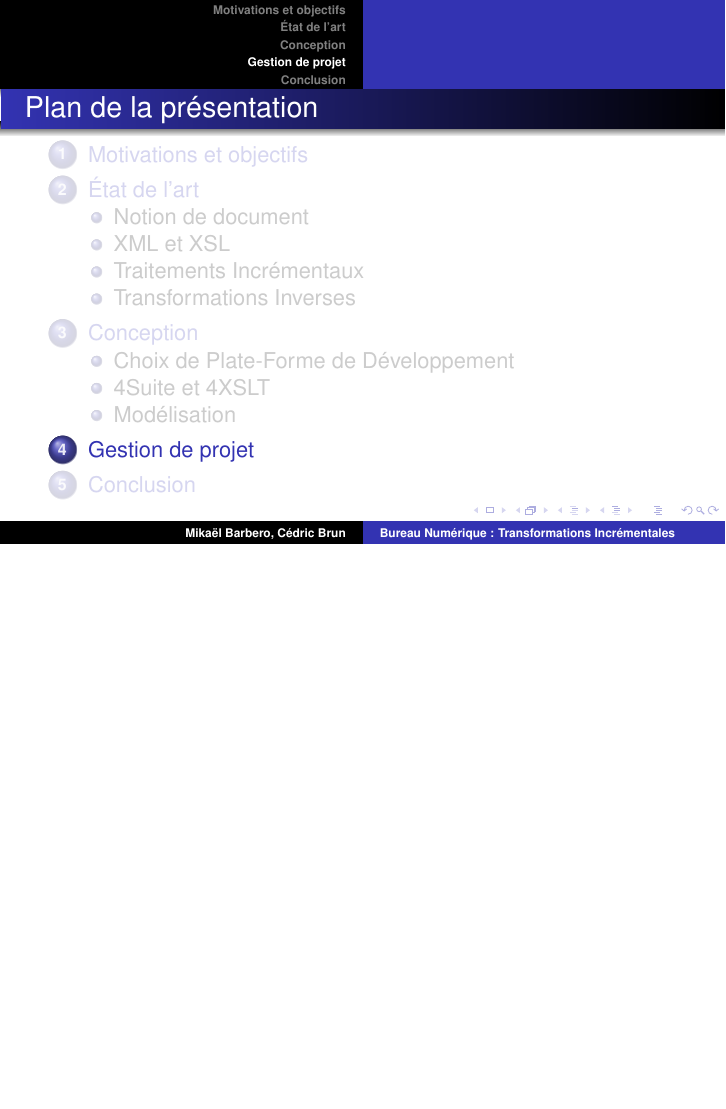
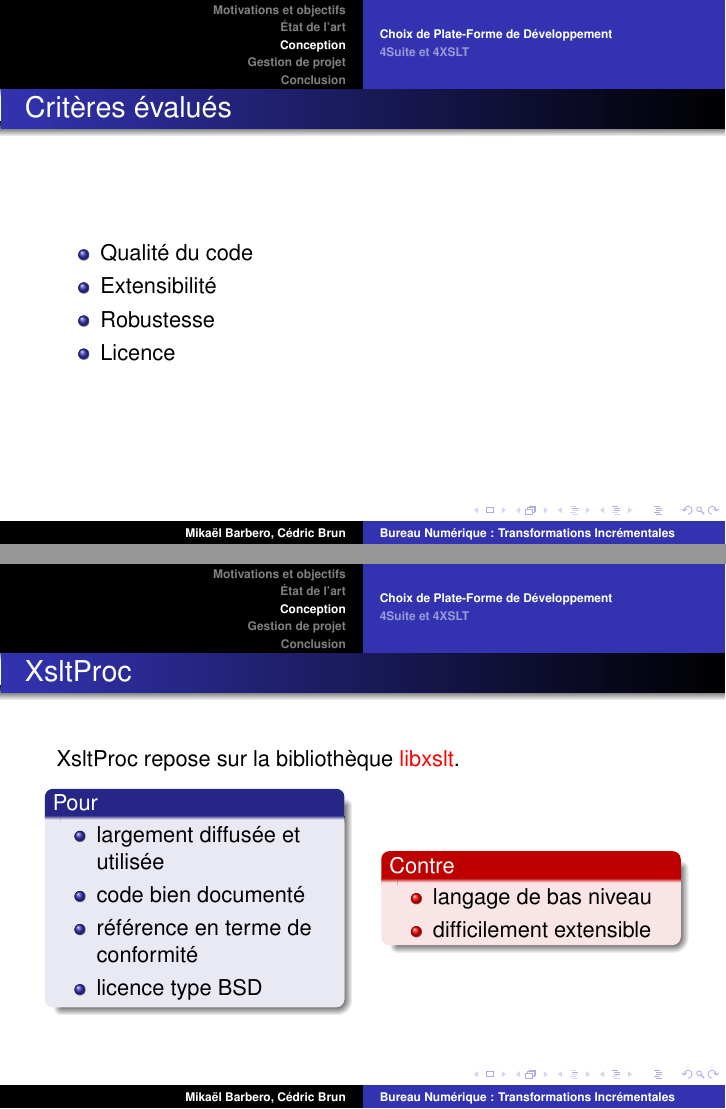
Before and after one commit to BackupTheBerlios/xsltinc-svn, LaTeX slides (reports/slides/bm.tex): page 19 of 23 before the commit and pages 34 and 35 of 44 after it, the two joined at a grey line, the shorter picture padded with empty space. Compiled offline with pdfLaTeX; the source files are stored in an older character set and shown here as Unicode.

Commit message:
UPDATE : slides

```diff
--- a/reports/slides/bm.tex
+++ b/reports/slides/bm.tex
@@ -160,3 +217,62 @@
 \section{Conception}
   %% Cédric
   \subsection{Choix de Plate-Forme de Développement}
+  \begin{frame}
+    \frametitle{Critères évalués}
+    \begin{itemize}
+    \item<1->Qualité du code
+    \item<1->Extensibilité
+    \item<1->Robustesse
+    \item<1->Licence
+    \end{itemize}
+  \end{frame}
+\frame
+{ \frametitle{XsltProc}
+XsltProc repose sur la bibliothèque \alert{libxslt}.
+\begin{columns}
+	\begin{column}{5cm}
+	\begin{block}{Pour}
+		\begin{itemize}
+		\item largement diffusée et utilisée
+                \item code bien documenté
+		\item référence en terme de conformité
+		\item licence type BSD
+		\end{itemize}
+	\end{block}
+	\end{column}
+	\begin{column}{5cm}
+	\begin{alertblock}{Contre}
+		\begin{itemize}
+		\item langage de bas niveau
+		\item difficilement extensible
+		\end{itemize}
+	\end{alertblock}
+	\end{column}
+\end{columns}
+}
+
+\frame
+{ \frametitle{PyXml}
+\begin{columns}
+	\begin{column}{5cm}
+	\begin{block}{Pour}
+		\begin{itemize}
+		\item langage de haut niveau
+                \item facilement extensible
+		\item licence compatible GPL
+		\item conformité correcte
+		\end{itemize}
+	\end{block}
+	\end{column}
+	\begin{column}{5cm}
+	\begin{alertblock}{Contre}
+		\begin{itemize}
+		\item repose presque entièrement sur une colle logicielle ("binding")
+		\item support XSLT natif expérimental
+		\end{itemize}
+	\end{alertblock}
+	\end{column}
+\end{columns}
+}
+\frame
+{ \frametitle{4XSLT}
@@ -163,2 +302,2 @@
   %% Cédric
-  \subsection{4Suite et 4XSLT}
+\subsection{4Suite et 4XSLT}
```
Also changed, not shown: reports/slides/bm.tex (92 more changed lines), 2 other files.
